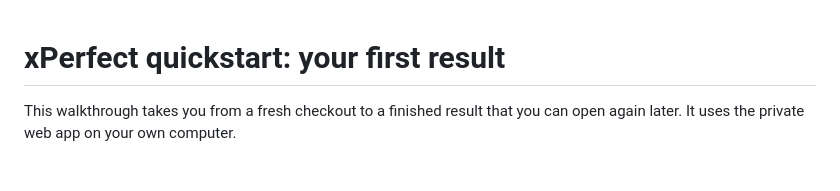
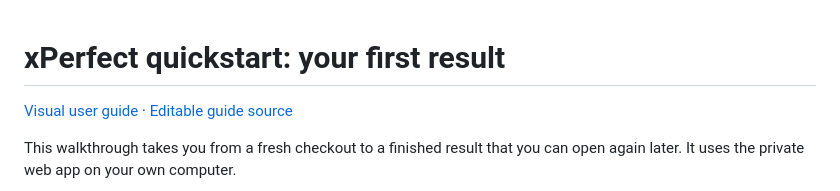
Before and after one commit to xPerfectAI/xPerfect, a Markdown page: docs/quickstart.md, the part around the change. Drawn GitHub-style; blank space fills up the shorter version.

```diff
--- a/docs/quickstart.md
+++ b/docs/quickstart.md
@@ -1,4 +1,6 @@
 # xPerfect quickstart: your first result
+
+[Visual user guide](https://www.xperfect.ai/docs/) · [Editable guide source](user-guide/README.md)
 
 This walkthrough takes you from a fresh checkout to a finished result that you can open again
 later. It uses the private web app on your own computer.
```
Also changed, not shown: README.md (+3 -0 lines), docs/user-guide/README.md (added, +45 -0 lines), docs/user-guide/assets/connections.png (added), docs/user-guide/assets/mcp-setup-gap.png (added), docs/user-guide/assets/run-project.png (added), docs/user-guide/assets/schedule-result.png (added), docs/user-guide/assets/skill-result.png (added), 6 other files.
